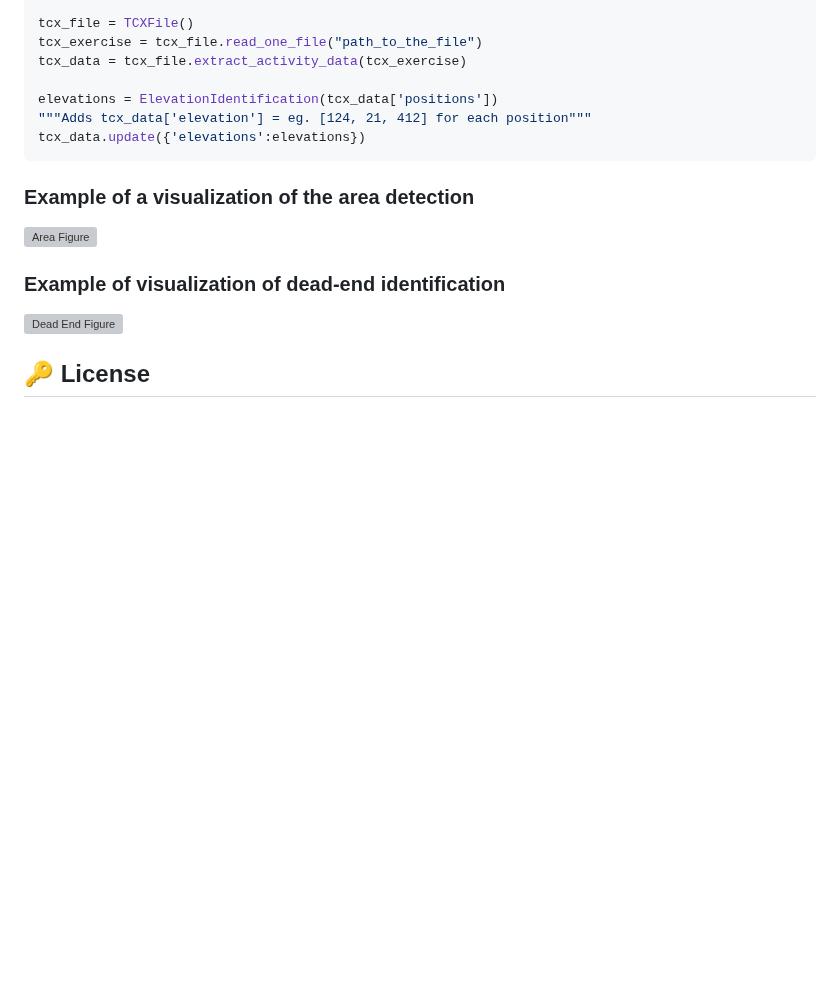
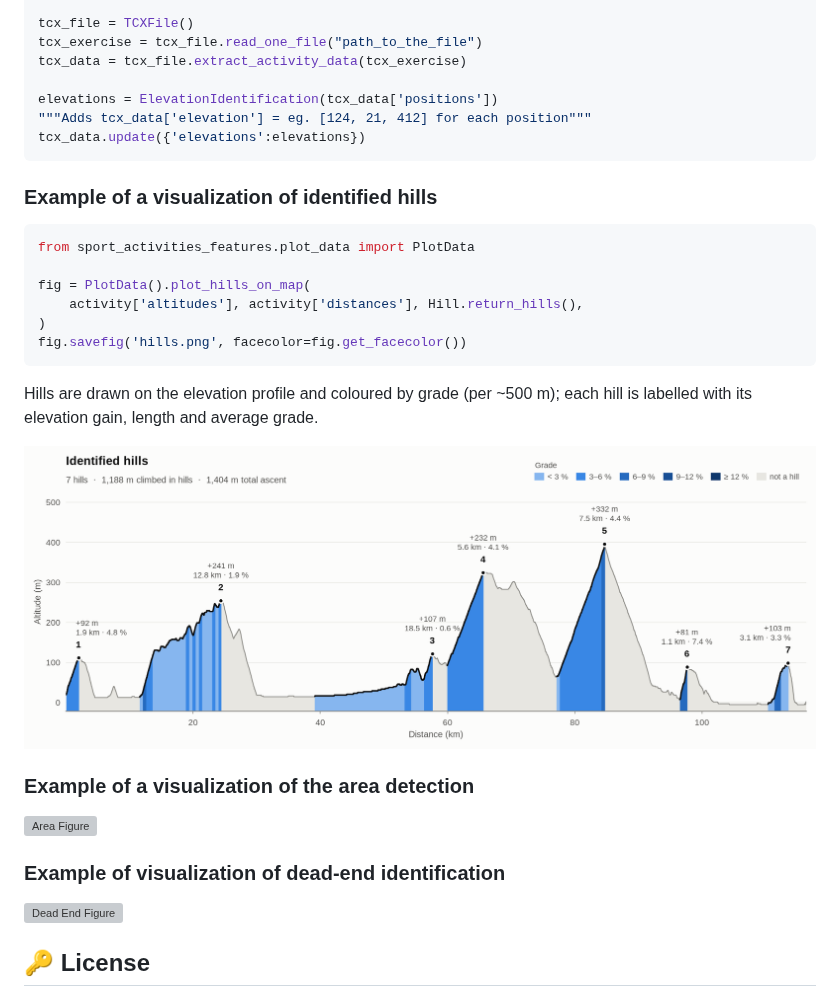
Before and after one commit to firefly-cpp/sport-activities-features, a Markdown page: README.md, the part around the change. Rendered like a GitHub page; pictures changed too: docs/_static/hill_profile.png (added); blank space fills up the shorter version; grey boxes are pictures that could not be loaded.

````diff
--- a/README.md
+++ b/README.md
@@ -453,6 +453,21 @@ elevations = ElevationIdentification(tcx_data['positions'])
 tcx_data.update({'elevations':elevations})
 ```
 
+### Example of a visualization of identified hills
+
+```python
+from sport_activities_features.plot_data import PlotData
+
+fig = PlotData().plot_hills_on_map(
+    activity['altitudes'], activity['distances'], Hill.return_hills(),
+)
+fig.savefig('hills.png', facecolor=fig.get_facecolor())
+```
+
+Hills are drawn on the elevation profile and coloured by grade (per ~500 m); each hill is labelled with its elevation gain, length and average grade.
+
+![Hill Profile Figure](https://raw.githubusercontent.com/firefly-cpp/sport-activities-features/main/docs/_static/hill_profile.png)
+
 ### Example of a visualization of the area detection
 
 ![Area Figure](https://i.imgur.com/Iz8Ga3B.png)
````
Also changed, not shown: 3 other files.
